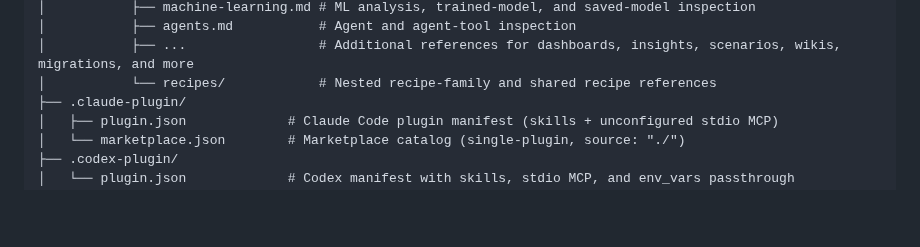
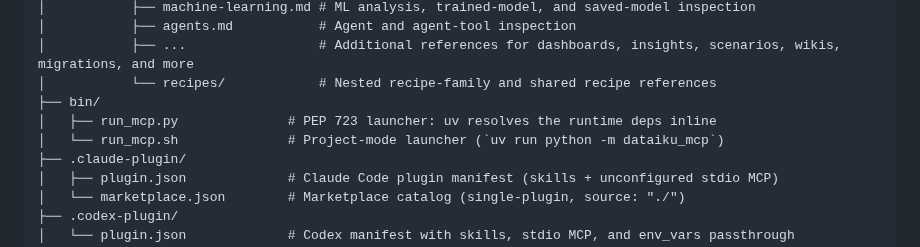
Before and after one commit to dataiku/dataiku-headless, a Markdown page: README.md, the part around the change. GitHub-like rendering; blank space fills up the shorter version.

```diff
--- a/README.md
+++ b/README.md
@@ -215,6 +215,9 @@ dataiku-headless
 │           ├── agents.md           # Agent and agent-tool inspection
 │           ├── ...                 # Additional references for dashboards, insights, scenarios, wikis, migrations, and more
 │           └── recipes/            # Nested recipe-family and shared recipe references
+├── bin/
+│   ├── run_mcp.py              # PEP 723 launcher: uv resolves the runtime deps inline
+│   └── run_mcp.sh              # Project-mode launcher (`uv run python -m dataiku_mcp`)
 ├── .claude-plugin/
 │   ├── plugin.json             # Claude Code plugin manifest (skills + unconfigured stdio MCP)
 │   └── marketplace.json        # Marketplace catalog (single-plugin, source: "./")
```
Also changed, not shown: CODING_STANDARDS_AND_STRUCTURE.md (+9 -0 lines).
